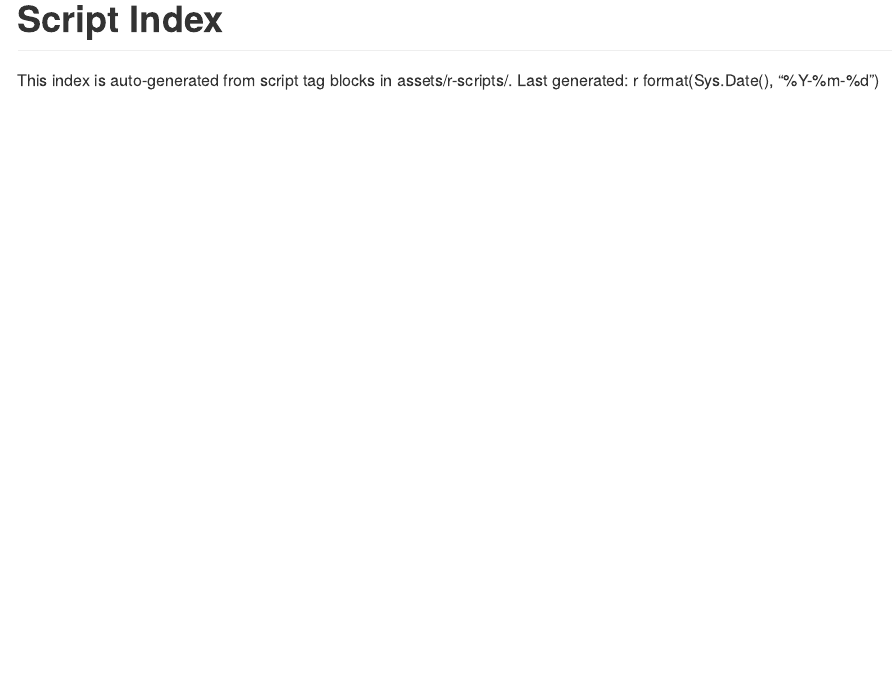
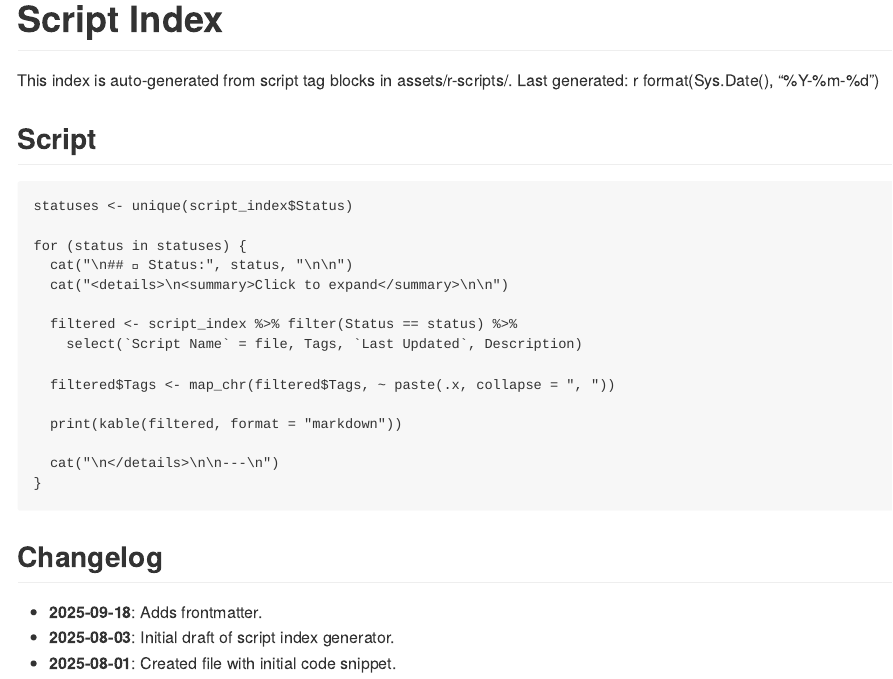
Before and after one commit to bradleywing/BHN-Data-Team-Wiki, an R Markdown document (assets/scripts/parsers/generate-script-index.Rmd): the page in a window 1100 px wide, from its top. Rendered offline with R 4.5, knitr and Pandoc, with nearby package versions; the code is not run, so its results and figures are left out.

Commit message:
generate-script-index.Rmd: Updates frontmatter, reorganizes sections, and adds changelog.

````diff
--- a/assets/scripts/parsers/generate-script-index.Rmd
+++ b/assets/scripts/parsers/generate-script-index.Rmd
@@ -1,7 +1,16 @@
 ---
-title: "Script Index"
+front-matter-title: "Script Index"
+author: Bradley Wing
+last_updated: 2025-09-18
 output: md_document
+permalink: /generate-script-index/
 ---
+
+# Script Index
+
+This index is auto-generated from script tag blocks in assets/r-scripts/. Last generated: r format(Sys.Date(), "%Y-%m-%d")
+
+## Script
 
 ```{r setup, include=FALSE}
 library(tidyverse)
@@ -40,9 +49,6 @@ parse_script_tags <- function(folder = "assets/r-scripts/") {
 script_index <- parse_script_tags()
 ```
 
-# Script Index
-This index is auto-generated from script tag blocks in assets/r-scripts/. Last generated: r format(Sys.Date(), "%Y-%m-%d")
-
 ```{R Status-sections, Results='asis'}
 statuses <- unique(script_index$Status)
 
@@ -60,3 +66,9 @@ for (status in statuses) {
   cat("\n</details>\n\n---\n")
 }
 ```
+
+## Changelog
+
+- **2025-09-18**: Adds frontmatter.
+- **2025-08-03**: Initial draft of script index generator.
+- **2025-08-01**: Created file with initial code snippet.
````
